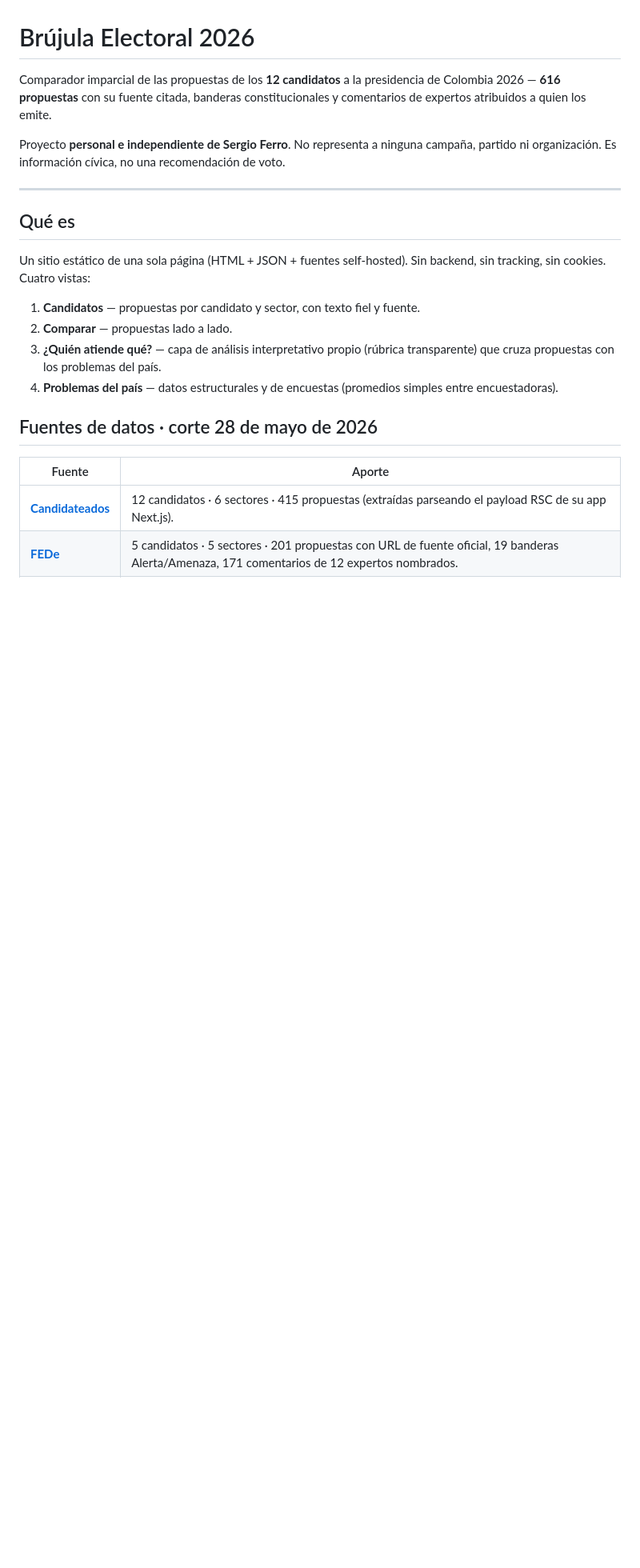
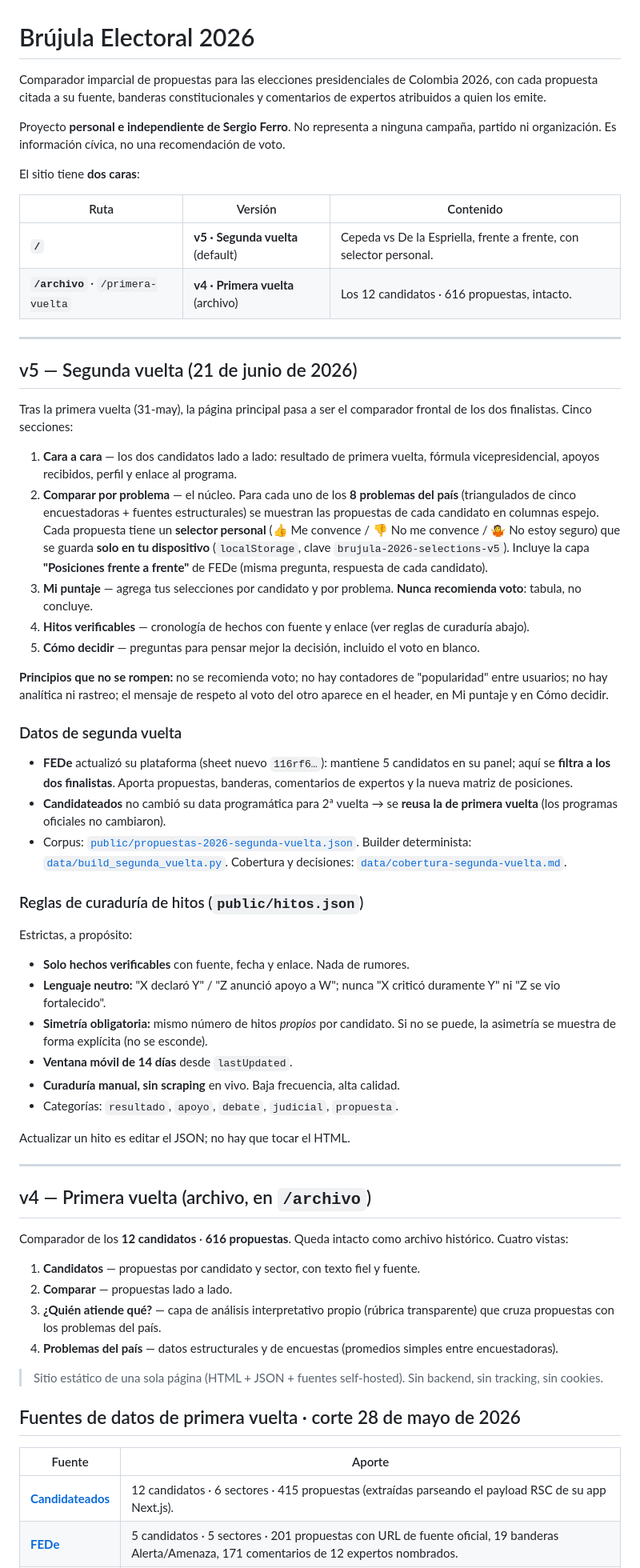
Before and after one commit to Ferroraptor/brujula-electoral-2026, a Markdown page: README.md, the part around one of its changes. Shown at 80% size. Drawn GitHub-style; blank space fills up the shorter version.

Commit message:
docs(v5): README con segunda vuelta y reglas de curaduría de hitos

```diff
--- a/README.md
+++ b/README.md
@@ -1,21 +1,63 @@
 # Brújula Electoral 2026
 
-Comparador imparcial de las propuestas de los **12 candidatos** a la presidencia de Colombia 2026 — **616 propuestas** con su fuente citada, banderas constitucionales y comentarios de expertos atribuidos a quien los emite.
+Comparador imparcial de propuestas para las elecciones presidenciales de Colombia 2026, con cada propuesta citada a su fuente, banderas constitucionales y comentarios de expertos atribuidos a quien los emite.
 
 Proyecto **personal e independiente de Sergio Ferro**. No representa a ninguna campaña, partido ni organización. Es información cívica, no una recomendación de voto.
 
+El sitio tiene **dos caras**:
+
+| Ruta | Versión | Contenido |
+|---|---|---|
+| **`/`** | **v5 · Segunda vuelta** (default) | Cepeda vs De la Espriella, frente a frente, con selector personal. |
+| **`/archivo`** · `/primera-vuelta` | **v4 · Primera vuelta** (archivo) | Los 12 candidatos · 616 propuestas, intacto. |
+
 ---
 
-## Qué es
+## v5 — Segunda vuelta (21 de junio de 2026)
 
-Un sitio estático de una sola página (HTML + JSON + fuentes self-hosted). Sin backend, sin tracking, sin cookies. Cuatro vistas:
+Tras la primera vuelta (31-may), la página principal pasa a ser el comparador frontal de los dos finalistas. Cinco secciones:
+
+1. **Cara a cara** — los dos candidatos lado a lado: resultado de primera vuelta, fórmula vicepresidencial, apoyos recibidos, perfil y enlace al programa.
+2. **Comparar por problema** — el núcleo. Para cada uno de los **8 problemas del país** (triangulados de cinco encuestadoras + fuentes estructurales) se muestran las propuestas de cada candidato en columnas espejo. Cada propuesta tiene un **selector personal** (👍 Me convence / 👎 No me convence / 🤷 No estoy seguro) que se guarda **solo en tu dispositivo** (`localStorage`, clave `brujula-2026-selections-v5`). Incluye la capa **"Posiciones frente a frente"** de FEDe (misma pregunta, respuesta de cada candidato).
+3. **Mi puntaje** — agrega tus selecciones por candidato y por problema. **Nunca recomienda voto**: tabula, no concluye.
+4. **Hitos verificables** — cronología de hechos con fuente y enlace (ver reglas de curaduría abajo).
+5. **Cómo decidir** — preguntas para pensar mejor la decisión, incluido el voto en blanco.
+
+**Principios que no se rompen:** no se recomienda voto; no hay contadores de "popularidad" entre usuarios; no hay analítica ni rastreo; el mensaje de respeto al voto del otro aparece en el header, en Mi puntaje y en Cómo decidir.
+
+### Datos de segunda vuelta
+
+- **FEDe** actualizó su plataforma (sheet nuevo `116rf6…`): mantiene 5 candidatos en su panel; aquí se **filtra a los dos finalistas**. Aporta propuestas, banderas, comentarios de expertos y la nueva matriz de posiciones.
+- **Candidateados** no cambió su data programática para 2ª vuelta → se **reusa la de primera vuelta** (los programas oficiales no cambiaron).
+- Corpus: [`public/propuestas-2026-segunda-vuelta.json`](public/propuestas-2026-segunda-vuelta.json). Builder determinista: [`data/build_segunda_vuelta.py`](data/build_segunda_vuelta.py). Cobertura y decisiones: [`data/cobertura-segunda-vuelta.md`](data/cobertura-segunda-vuelta.md).
+
+### Reglas de curaduría de hitos (`public/hitos.json`)
+
+Estrictas, a propósito:
+
+- **Solo hechos verificables** con fuente, fecha y enlace. Nada de rumores.
+- **Lenguaje neutro:** "X declaró Y" / "Z anunció apoyo a W"; nunca "X criticó duramente Y" ni "Z se vio fortalecido".
+- **Simetría obligatoria:** mismo número de hitos *propios* por candidato. Si no se puede, la asimetría se muestra de forma explícita (no se esconde).
+- **Ventana móvil de 14 días** desde `lastUpdated`.
+- **Curaduría manual, sin scraping** en vivo. Baja frecuencia, alta calidad.
+- Categorías: `resultado`, `apoyo`, `debate`, `judicial`, `propuesta`.
+
+Actualizar un hito es editar el JSON; no hay que tocar el HTML.
+
+---
+
+## v4 — Primera vuelta (archivo, en `/archivo`)
+
+Comparador de los **12 candidatos** · **616 propuestas**. Queda intacto como archivo histórico. Cuatro vistas:
 
 1. **Candidatos** — propuestas por candidato y sector, con texto fiel y fuente.
 2. **Comparar** — propuestas lado a lado.
 3. **¿Quién atiende qué?** — capa de análisis interpretativo propio (rúbrica transparente) que cruza propuestas con los problemas del país.
 4. **Problemas del país** — datos estructurales y de encuestas (promedios simples entre encuestadoras).
 
-## Fuentes de datos · corte 28 de mayo de 2026
+> Sitio estático de una sola página (HTML + JSON + fuentes self-hosted). Sin backend, sin tracking, sin cookies.
+
+## Fuentes de datos de primera vuelta · corte 28 de mayo de 2026
 
 | Fuente | Aporte |
 |---|---|
```
Also changed, not shown: other parts of README.md (+29 -14 lines).
